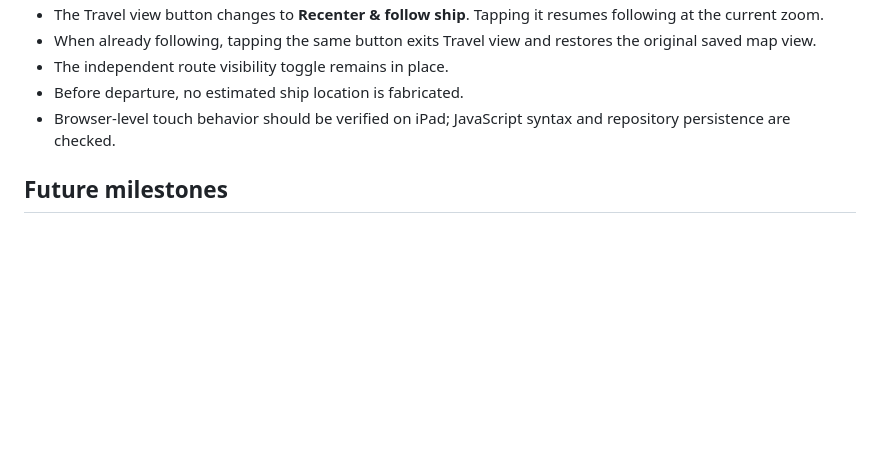
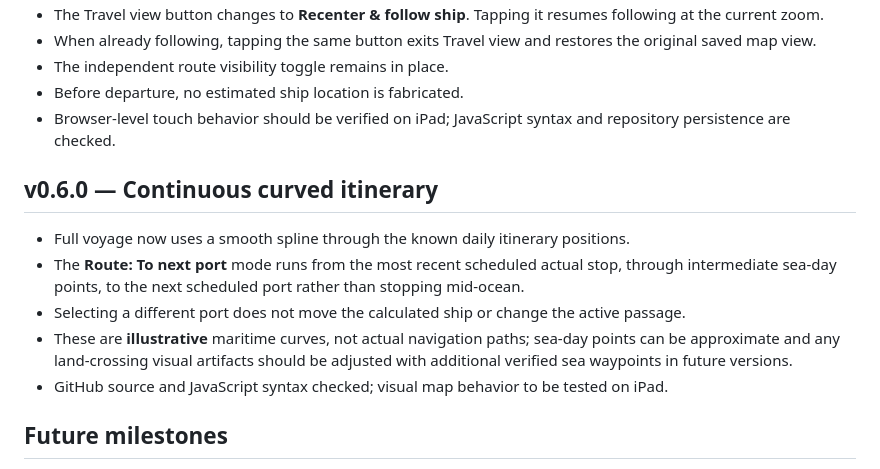
Before and after one commit to Hyrad/journey-tracker, a Markdown page: README.md, the part around the change. GitHub-like rendering; blank space fills up the shorter version.

Commit message:
Document v0.6.0 smooth route and next-port path

```diff
--- a/README.md
+++ b/README.md
@@ -116,6 +116,14 @@ The green marker estimates ship progress by linear interpolation between consecu
 - Before departure, no estimated ship location is fabricated.
 - Browser-level touch behavior should be verified on iPad; JavaScript syntax and repository persistence are checked.
 
+## v0.6.0 — Continuous curved itinerary
+
+- Full voyage now uses a smooth spline through the known daily itinerary positions.
+- The **Route: To next port** mode runs from the most recent scheduled actual stop, through intermediate sea-day points, to the next scheduled port rather than stopping mid-ocean.
+- Selecting a different port does not move the calculated ship or change the active passage.
+- These are **illustrative** maritime curves, not actual navigation paths; sea-day points can be approximate and any land-crossing visual artifacts should be adjusted with additional verified sea waypoints in future versions.
+- GitHub source and JavaScript syntax checked; visual map behavior to be tested on iPad.
+
 ## Future milestones
 
 - v0.1.0: family cruise itinerary, interactive map, planned trip progress, port overviews
```
